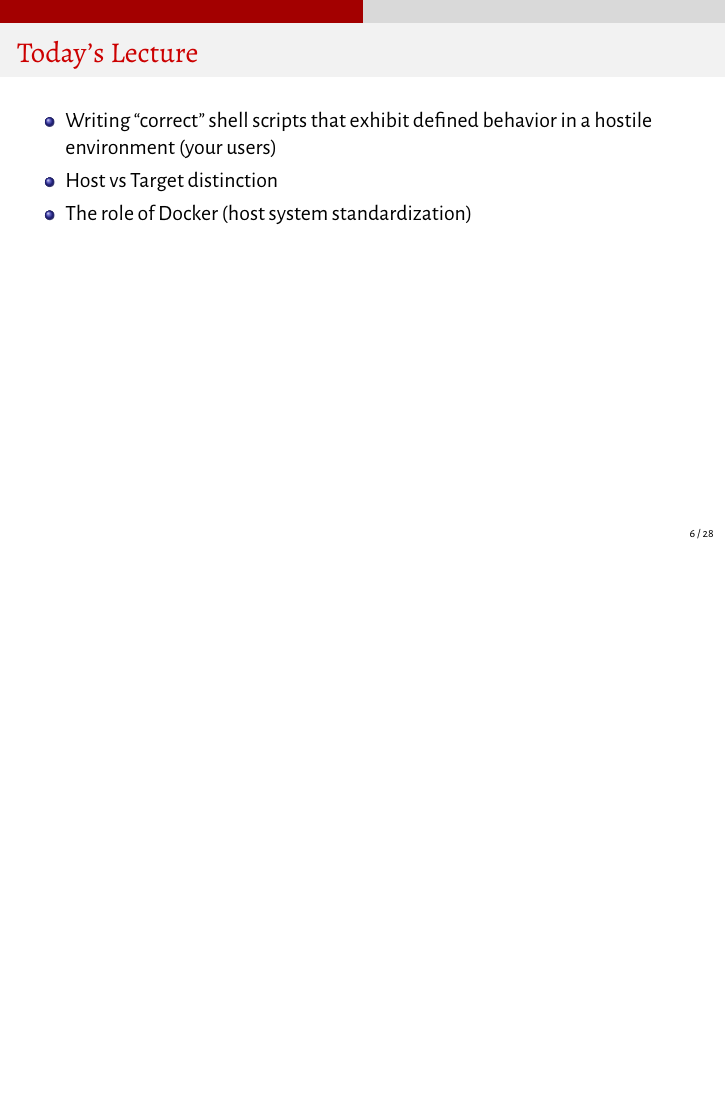
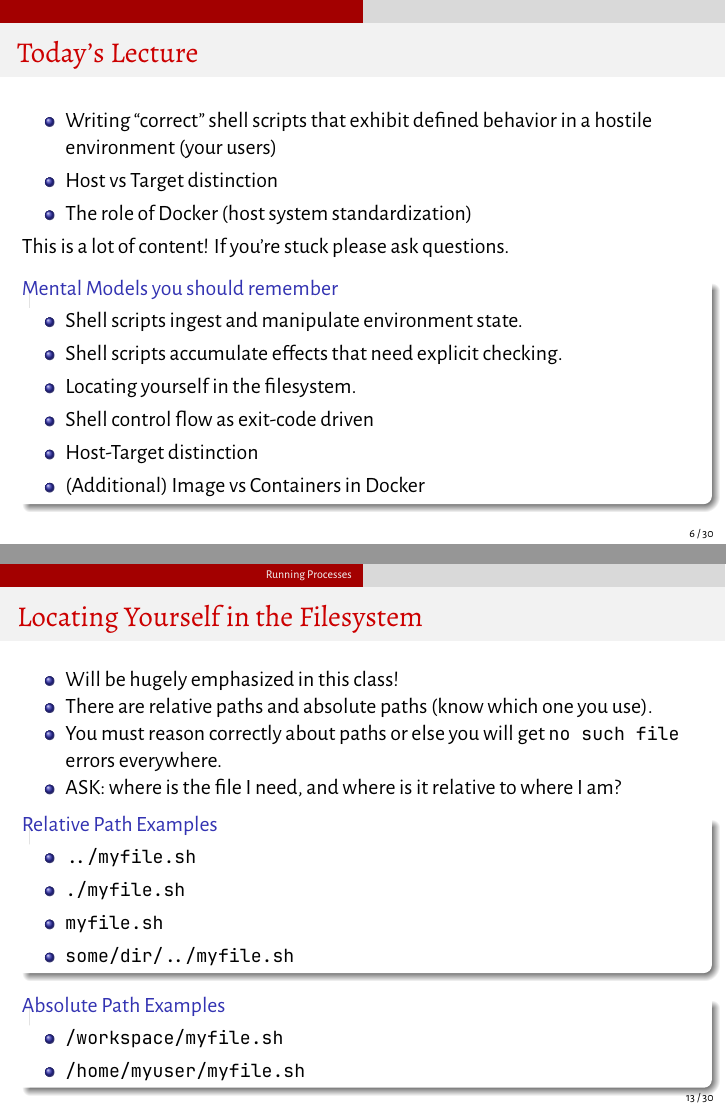
Before and after one commit to junikimm717/fls-lectures, LaTeX slides (lecture1/lecture.tex): page 6 of 31 before the commit and pages 6 and 13 of 33 after it, the two joined at a grey line, the shorter picture padded with empty space. Compiled offline with XeLaTeX.

Commit message:
introduce filesystem explicitly

```diff
--- a/lecture1/lecture.tex
+++ b/lecture1/lecture.tex
@@ -67,6 +67,17 @@
     \item Host vs Target distinction
     \item The role of Docker (host system standardization)
   \end{itemize}
+  This is a lot of content! If you're stuck please ask questions.
+  \begin{block}{Mental Models you should remember}
+    \begin{itemize}
+      \item Shell scripts ingest and manipulate environment state.
+      \item Shell scripts accumulate effects that need explicit checking.
+      \item Locating yourself in the filesystem.
+      \item Shell control flow as exit-code driven
+      \item Host-Target distinction
+      \item (Additional) Image vs Containers in Docker
+    \end{itemize}
+  \end{block}
 \end{frame}
 
 \section{Shell Scripts and State}
@@ -139,6 +150,30 @@ echo "$?"
 mkdir /tmp/hello
 echo "$?"
 \end{lstlisting}
+\end{frame}
+
+\begin{frame}{Locating Yourself in the Filesystem}
+  \begin{itemize}
+    \item Will be hugely emphasized in this class!
+    \item There are relative paths and absolute paths (know which one you use).
+    \item You must reason correctly about paths or else you will get \texttt{no
+      such file} errors everywhere.
+    \item ASK: where is the file I need, and where is it relative to where I am?
+  \end{itemize}
+  \begin{block}{Relative Path Examples}
+    \begin{itemize}
+      \item \texttt{../myfile.sh}
+      \item \texttt{./myfile.sh}
+      \item \texttt{myfile.sh}
+      \item \texttt{some/dir/../myfile.sh}
+    \end{itemize}
+  \end{block}
+  \begin{block}{Absolute Path Examples}
+    \begin{itemize}
+      \item \texttt{/workspace/myfile.sh}
+      \item \texttt{/home/myuser/myfile.sh}
+    \end{itemize}
+  \end{block}
 \end{frame}
 
 \begin{frame}[fragile]{Working Directory}
```
Also changed, not shown: lecture1/lecture.tex (25 more changed lines).
